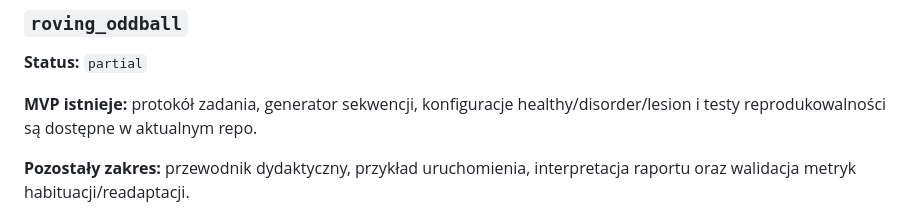
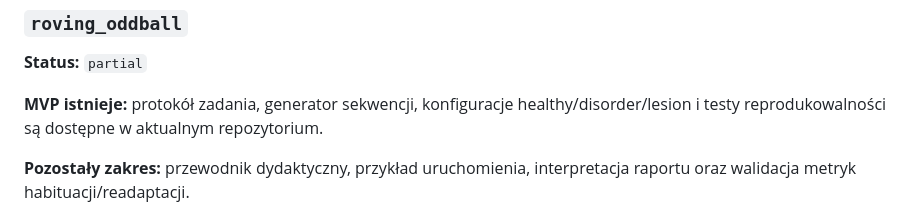
Before and after one commit to MatPomGit/neuro_sim, a Markdown page: docs/todo.md, the part around the change. Drawn GitHub-style.

Commit message:
Update docs/todo.md
Co-authored-by: gemini-code-assist[bot] <176961590+gemini-code-assist[bot]@users.noreply.github.com>

```diff
--- a/docs/todo.md
+++ b/docs/todo.md
@@ -27,7 +27,7 @@ i `planned`. Sekcja porządkuje stan repozytorium bez dodawania nowych funkcji.
 **Status:** `partial`
 
 **MVP istnieje:** protokół zadania, generator sekwencji, konfiguracje
-healthy/disorder/lesion i testy reprodukowalności są dostępne w aktualnym repo.
+healthy/disorder/lesion i testy reprodukowalności są dostępne w aktualnym repozytorium.
 
 **Pozostały zakres:** przewodnik dydaktyczny, przykład uruchomienia, interpretacja
 raportu oraz walidacja metryk habituacji/readaptacji.
```
